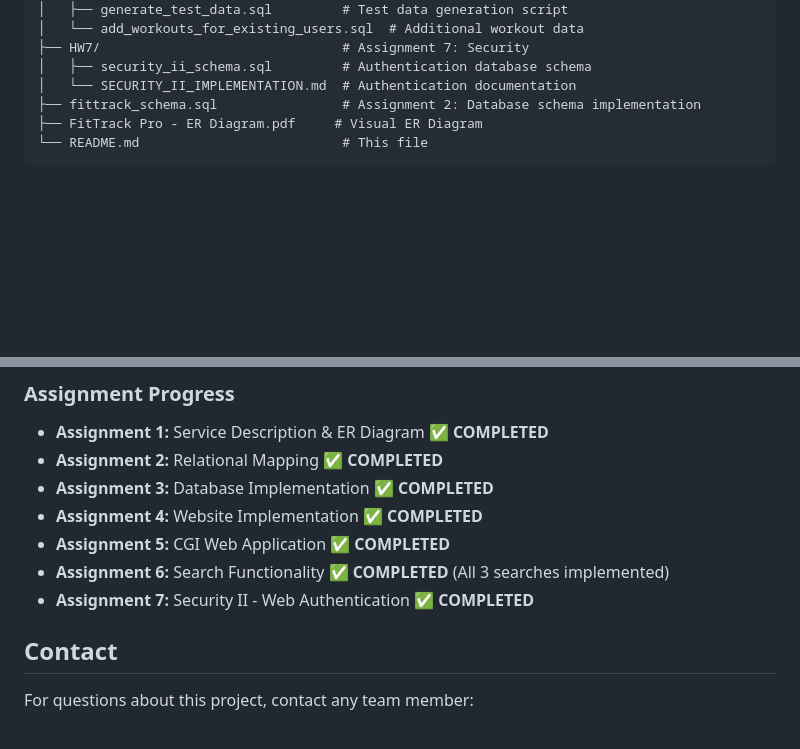
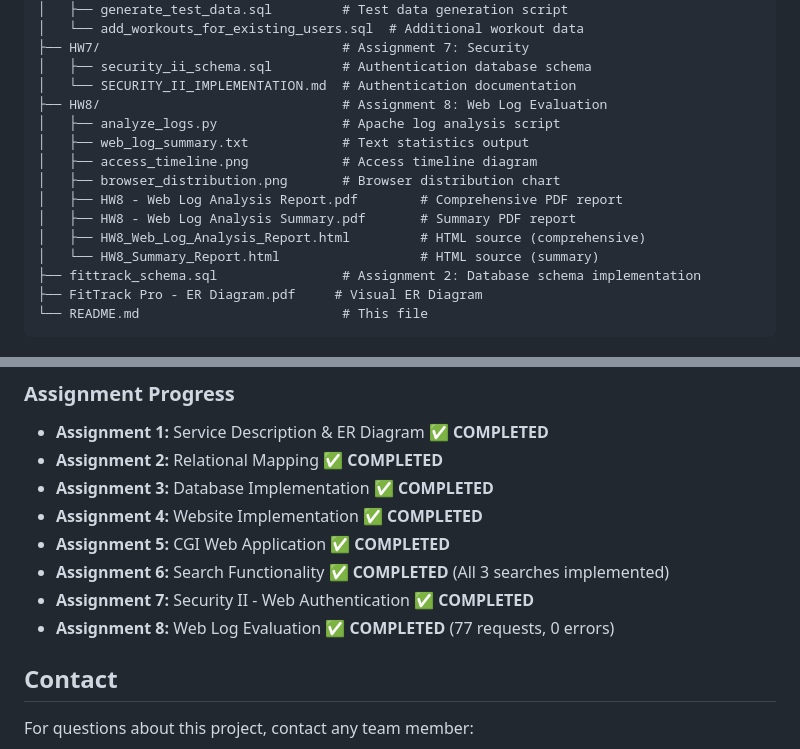
Before and after one commit to bremenq/db-fitness-tracker, a Markdown page: README.md, 2 parts joined by grey strips. GitHub-like rendering; blank space fills up the shorter version.

```diff
--- a/README.md
+++ b/README.md
@@ -72,6 +72,15 @@ FitTrack Pro is a comprehensive fitness tracker and gym management system that c
 ├── HW7/                               # Assignment 7: Security
 │   ├── security_ii_schema.sql         # Authentication database schema
 │   └── SECURITY_II_IMPLEMENTATION.md  # Authentication documentation
+├── HW8/                               # Assignment 8: Web Log Evaluation
+│   ├── analyze_logs.py                # Apache log analysis script
+│   ├── web_log_summary.txt            # Text statistics output
+│   ├── access_timeline.png            # Access timeline diagram
+│   ├── browser_distribution.png       # Browser distribution chart
+│   ├── HW8 - Web Log Analysis Report.pdf        # Comprehensive PDF report
+│   ├── HW8 - Web Log Analysis Summary.pdf       # Summary PDF report
+│   ├── HW8_Web_Log_Analysis_Report.html         # HTML source (comprehensive)
+│   └── HW8_Summary_Report.html                  # HTML source (summary)
 ├── fittrack_schema.sql                # Assignment 2: Database schema implementation
 ├── FitTrack Pro - ER Diagram.pdf     # Visual ER Diagram
 └── README.md                          # This file
@@ -243,6 +292,7 @@ Based on the 3 ISA hierarchies in our database design:
 - **Assignment 5:** CGI Web Application ✅ **COMPLETED**
 - **Assignment 6:** Search Functionality ✅ **COMPLETED** (All 3 searches implemented)
 - **Assignment 7:** Security II - Web Authentication ✅ **COMPLETED**
+- **Assignment 8:** Web Log Evaluation ✅ **COMPLETED** (77 requests, 0 errors)
 
 ## Contact
 
```
Also changed, not shown: other parts of README.md (+40 -0 lines).
